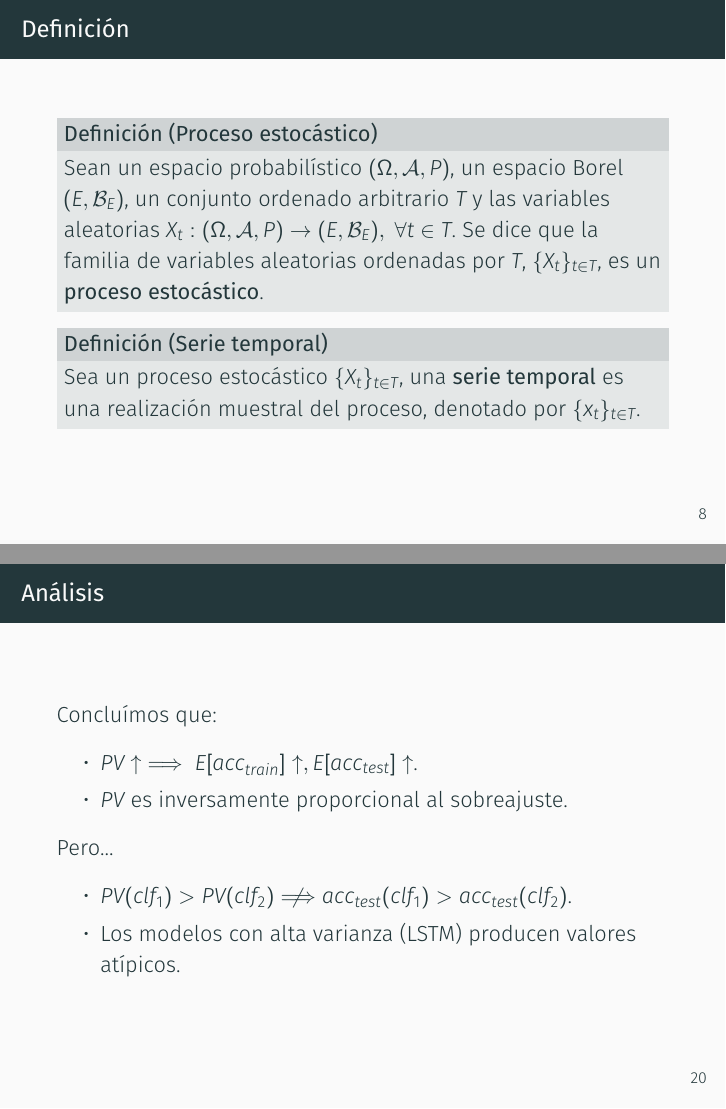
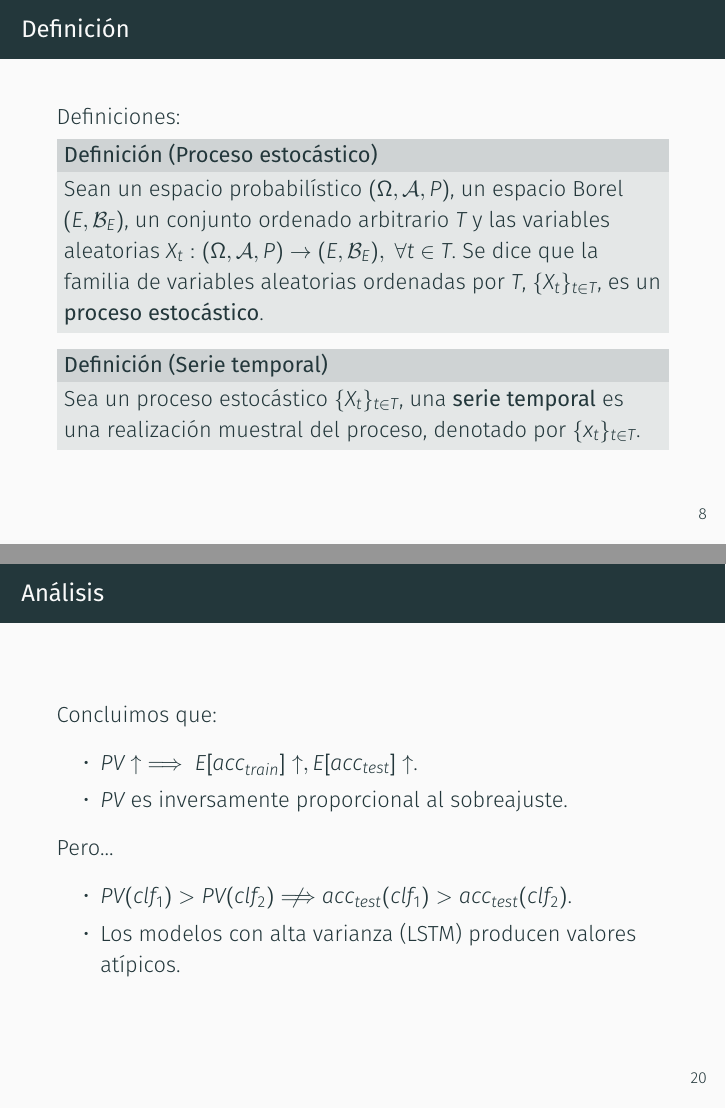
Before and after one commit to MiguelLentisco/tfg, LaTeX slides (presentacion/diapositivas.tex): pages 22 and 49 of 76 before the commit and pages 23 and 50 of 77 after it, joined at a grey line. The pictures show the PDF file presentacion/diapositivas.pdf that the author committed with the source.

Commit message:
Arreglo erratas.

```diff
--- a/presentacion/diapositivas.tex
+++ b/presentacion/diapositivas.tex
@@ -119,6 +119,9 @@
 \subsection{Series temporales}
 
 \begin{frame}{Definición}
+  Definiciones:
+  \pause
+
   \begin{definition}[Proceso estocástico]
     Sean un espacio probabilístico $(\Omega, \mathcal{A}, P)$, un espacio Borel $(E, \mathcal{B}_E)$, un conjunto ordenado arbitrario $T$ y las variables aleatorias $X_t : (\Omega, \mathcal{A}, P) \to (E, \mathcal{B}_E), \; \forall t \in T$. Se dice que la familia de variables aleatorias ordenadas por $T$, $\{X_t\}_{t \in T}$, es un \textbf{proceso estocástico}.
   \end{definition}
@@ -253,7 +256,7 @@
 \end{frame}
 
 \begin{frame}{Análisis}
-  Concluímos que:
+  Concluimos que:
   \begin{itemize}
     \item $PV \uparrow \implies E[acc_{train}]\uparrow, E[acc_{test}] \uparrow$.
     \item $PV$ es inversamente proporcional al sobreajuste.
```
Also changed, not shown: presentacion/diapositivas.pdf, presentacion/diapositivas.tex (2 more changed lines).
